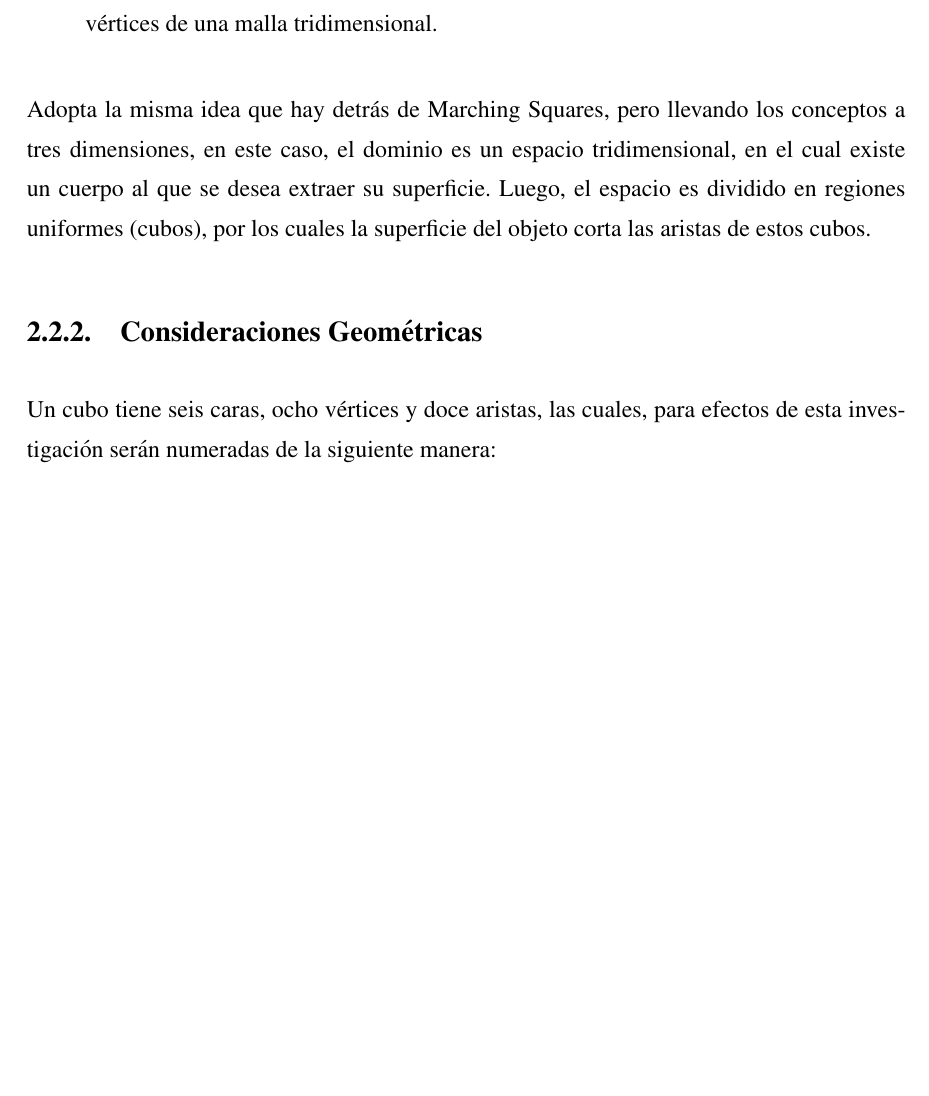
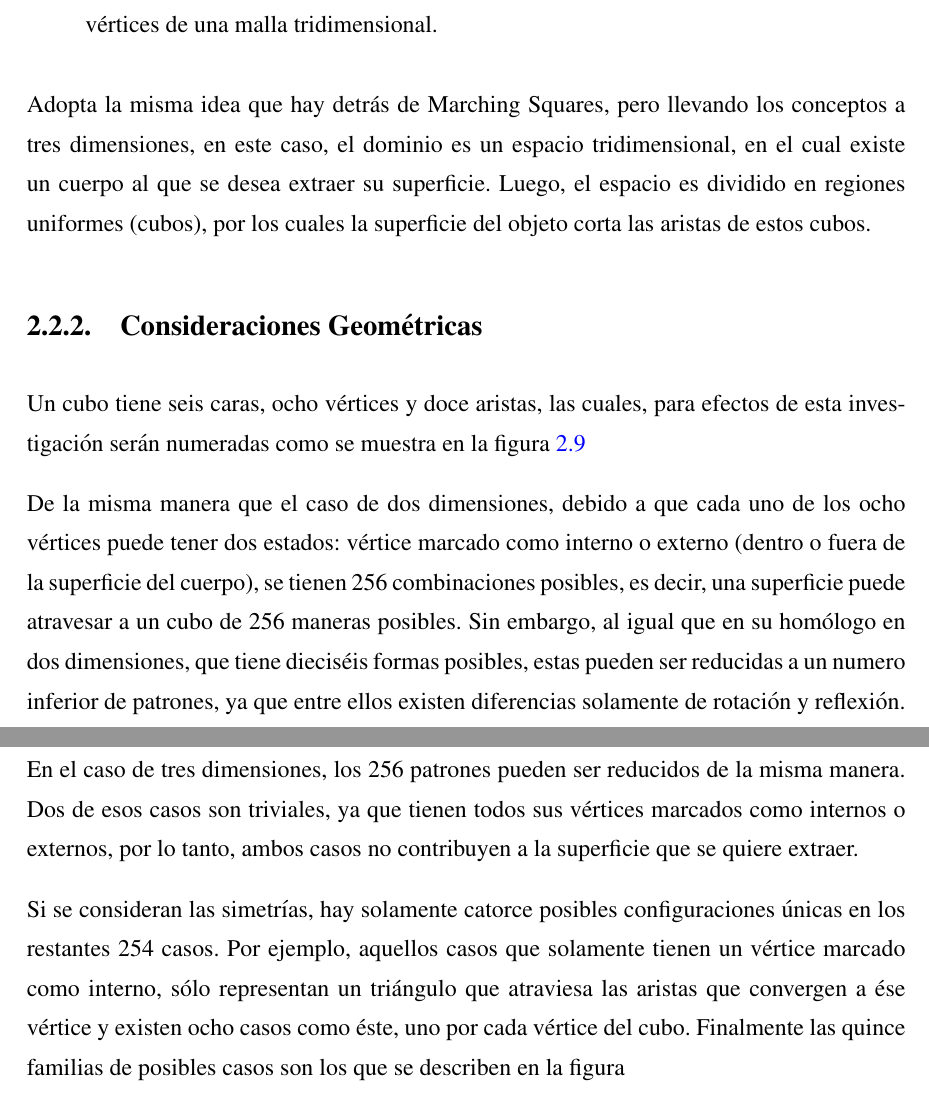
Before and after one commit to joecabezas/MemoriaJoeCabezas, a LaTeX thesis (thesis.tex, which reads include/Abstract.tex): part of page 22 of 22 before the commit and two parts of pages 22 and 23 of 24 after it, the two joined at a grey line, cut so that both start at the same text, the shorter picture padded with empty space. Compiled offline with pdfLaTeX.

Commit message:
WIP: adding Marching Cubes section in State of Art

```diff
--- a/include/Abstract.tex
+++ b/include/Abstract.tex
@@ -165,4 +165,4 @@ cuerpo al que se desea extraer su superficie. Luego, el espacio es dividido en r
 \label{subsec:consideracionesGeometricas}
 
 Un cubo tiene seis caras, ocho vértices y doce aristas, las cuales, para efectos de esta
-investigación serán numeradas de la siguiente manera:
+investigación serán numeradas como se muestra en la figura \ref{f:estadoDelArte:convention}
@@ -168,0 +176,19 @@ investigación serán numeradas de la siguiente manera:
+\label{f:estadoDelArte:convention}
+\end{figure}
+
+De la misma manera que el caso de dos dimensiones, debido a que cada uno de los ocho
+vértices puede tener dos estados: vértice marcado como interno o externo (dentro o fuera de la
+superficie del cuerpo), se tienen 256 combinaciones posibles, es decir, una superficie puede
+atravesar a un cubo de 256 maneras posibles. Sin embargo, al igual que en su homólogo en dos
+dimensiones, que tiene dieciséis formas posibles, estas pueden ser reducidas a un numero inferior
+de patrones, ya que entre ellos existen diferencias solamente de rotación y reflexión.
+
+En el caso de tres dimensiones, los 256 patrones pueden ser reducidos de la misma
+manera. Dos de esos casos son triviales, ya que tienen todos sus vértices marcados como internos
+o externos, por lo tanto, ambos casos no contribuyen a la superficie que se quiere extraer.
+
+Si se consideran las simetrías, hay solamente catorce posibles configuraciones únicas en
+los restantes 254 casos. Por ejemplo, aquellos casos que solamente tienen un vértice marcado
+como interno, sólo representan un triángulo que atraviesa las aristas que convergen a ése vértice y
+existen ocho casos como éste, uno por cada vértice del cubo.
+Finalmente las quince familias de posibles casos son los que se describen en la figura \label{f:estadoDelArte:MarchingCubes}
```
Also changed, not shown: images/marchingcubes/convention.jpg (added), include/Abstract.tex (16 more changed lines).
